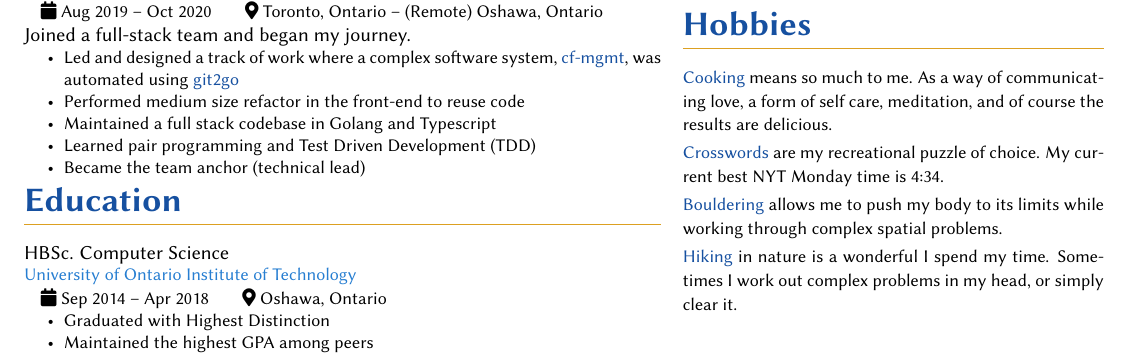
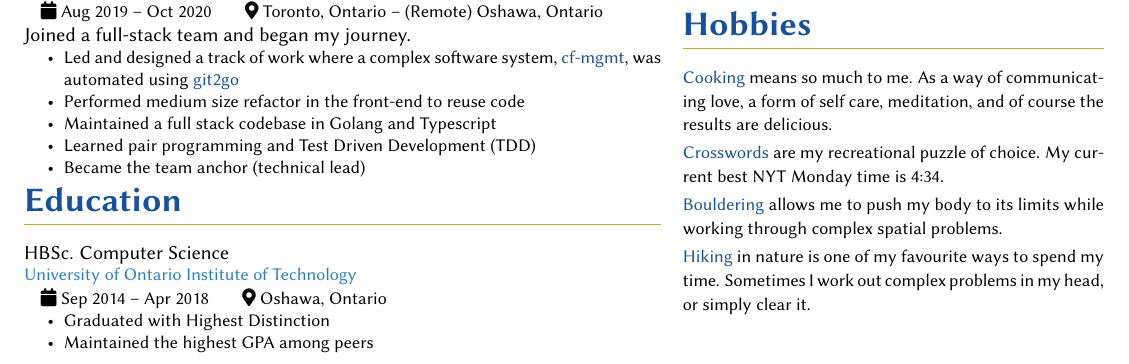
Before and after one commit to mstergianis/resume, a LaTeX CV (resume.tex): part of the page, cut so that both start at the same text. Compiled offline with pdfLaTeX.

Commit message:
Word-smithing hiking

```diff
--- a/resume.tex
+++ b/resume.tex
@@ -265,8 +265,8 @@
     \hobby{Bouldering}{allows me to push my body to its limits while working
       through complex spatial problems.}
 
-    \hobby{Hiking}{in nature is a wonderful I spend my time. Sometimes I work
-      out complex problems in my head, or simply clear it.}
+    \hobby{Hiking}{in nature is one of my favourite ways to spend my time.
+      Sometimes I work out complex problems in my head, or simply clear it.}
   \end{heading}
 \end{minipage}
 \end{document}
```
Also changed, not shown: resume.pdf.
